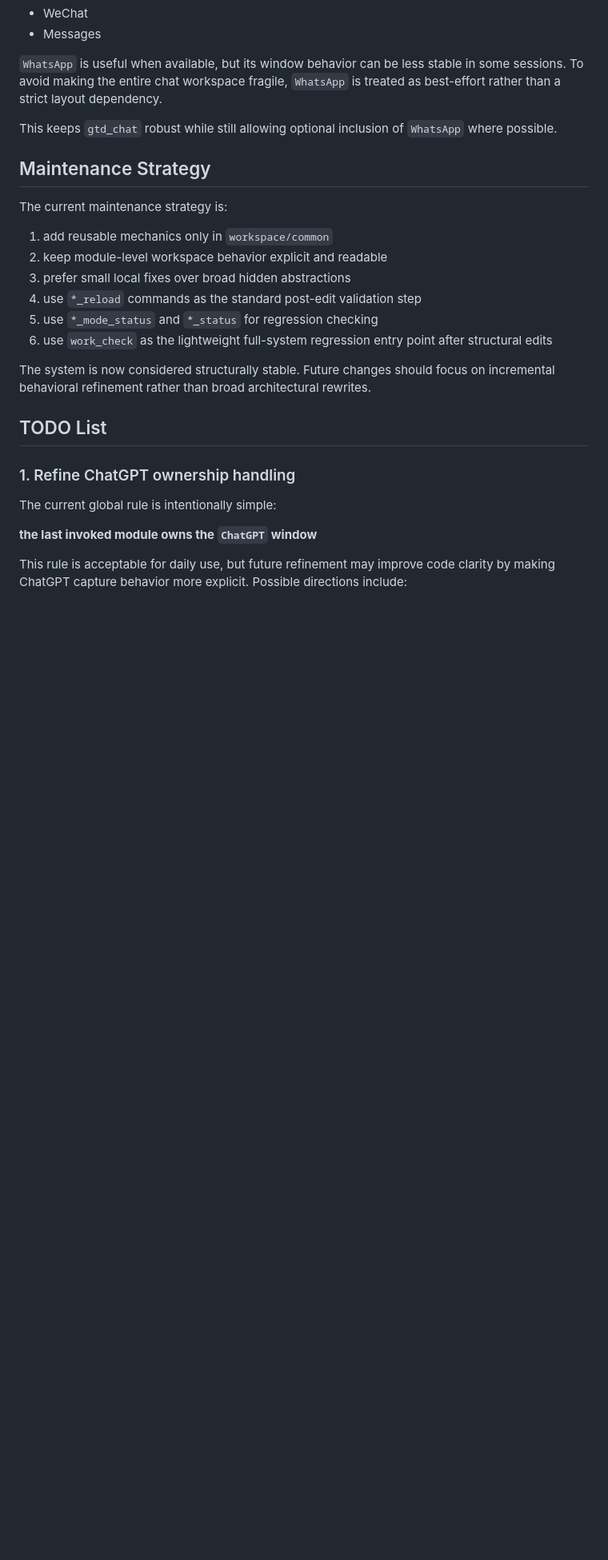
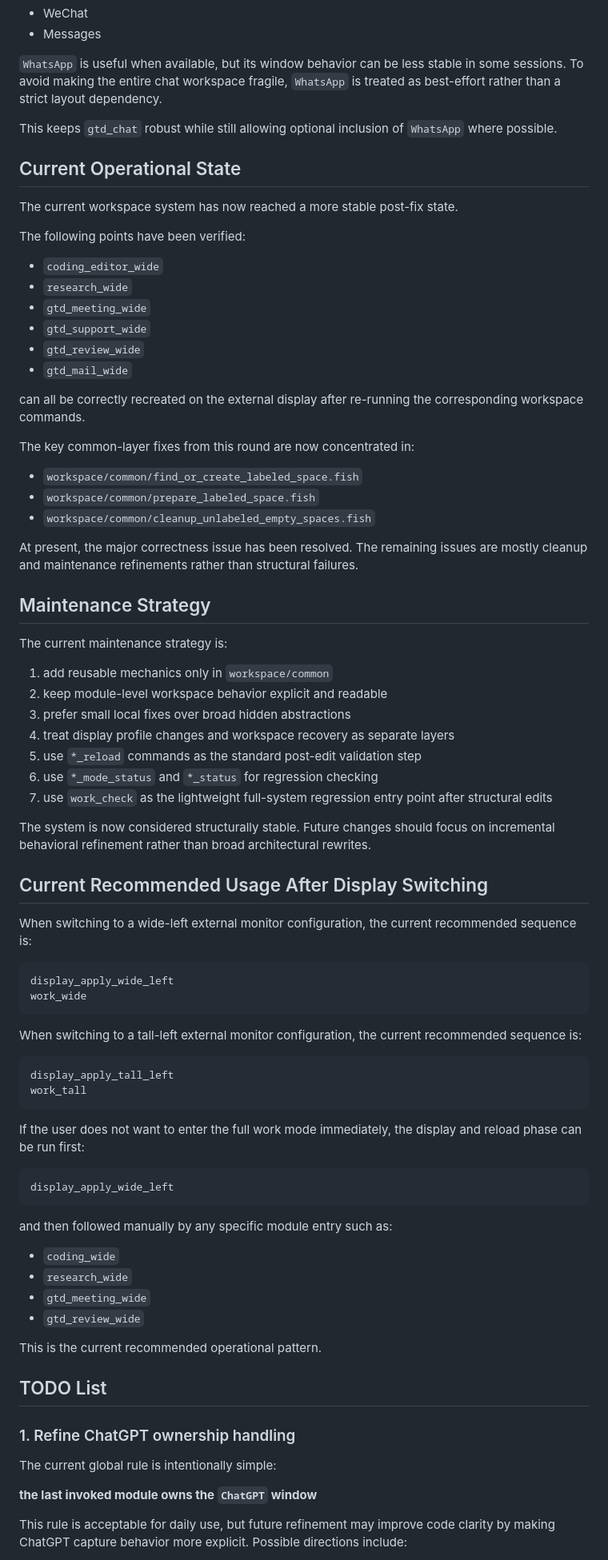
Before and after one commit to tulip-lab/spacewright, a Markdown page: design-notes.md, the part around one of its changes. Shown at 80% size. GitHub-like rendering; blank space fills up the shorter version.

Commit message:
design notes

````diff
--- a/design-notes.md
+++ b/design-notes.md
@@ -85,6 +141,29 @@ The GTD chat workspace is primarily defined by a stable four-window layout:
 
 This keeps `gtd_chat` robust while still allowing optional inclusion of `WhatsApp` where possible.
 
+## Current Operational State
+
+The current workspace system has now reached a more stable post-fix state.
+
+The following points have been verified:
+
+- `coding_editor_wide`
+- `research_wide`
+- `gtd_meeting_wide`
+- `gtd_support_wide`
+- `gtd_review_wide`
+- `gtd_mail_wide`
+
+can all be correctly recreated on the external display after re-running the corresponding workspace commands.
+
+The key common-layer fixes from this round are now concentrated in:
+
+- `workspace/common/find_or_create_labeled_space.fish`
+- `workspace/common/prepare_labeled_space.fish`
+- `workspace/common/cleanup_unlabeled_empty_spaces.fish`
+
+At present, the major correctness issue has been resolved. The remaining issues are mostly cleanup and maintenance refinements rather than structural failures.
+
 ## Maintenance Strategy
 
 The current maintenance strategy is:
@@ -92,11 +171,43 @@ The current maintenance strategy is:
 1. add reusable mechanics only in `workspace/common`
 2. keep module-level workspace behavior explicit and readable
 3. prefer small local fixes over broad hidden abstractions
-4. use `*_reload` commands as the standard post-edit validation step
-5. use `*_mode_status` and `*_status` for regression checking
-6. use `work_check` as the lightweight full-system regression entry point after structural edits
+4. treat display profile changes and workspace recovery as separate layers
+5. use `*_reload` commands as the standard post-edit validation step
+6. use `*_mode_status` and `*_status` for regression checking
+7. use `work_check` as the lightweight full-system regression entry point after structural edits
 
 The system is now considered structurally stable. Future changes should focus on incremental behavioral refinement rather than broad architectural rewrites.
+
+## Current Recommended Usage After Display Switching
+
+When switching to a wide-left external monitor configuration, the current recommended sequence is:
+
+```fish
+display_apply_wide_left
+work_wide
+```
+
+When switching to a tall-left external monitor configuration, the current recommended sequence is:
+
+```fish
+display_apply_tall_left
+work_tall
+```
+
+If the user does not want to enter the full work mode immediately, the display and reload phase can be run first:
+
+```fish
+display_apply_wide_left
+```
+
+and then followed manually by any specific module entry such as:
+
+- `coding_wide`
+- `research_wide`
+- `gtd_meeting_wide`
+- `gtd_review_wide`
+
+This is the current recommended operational pattern.
 
 ## TODO List
 
````
Also changed, not shown: other parts of design-notes.md (+65 -0 lines).
